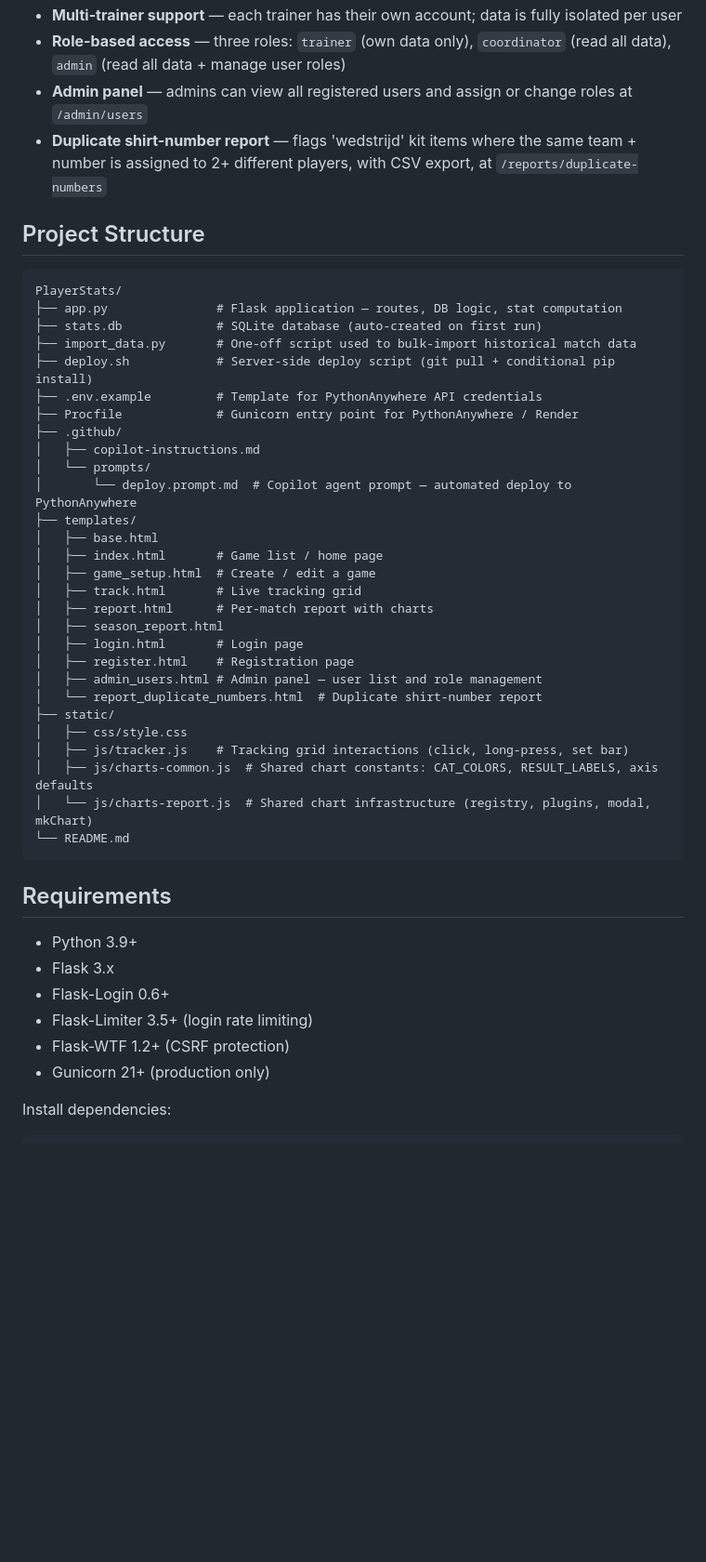
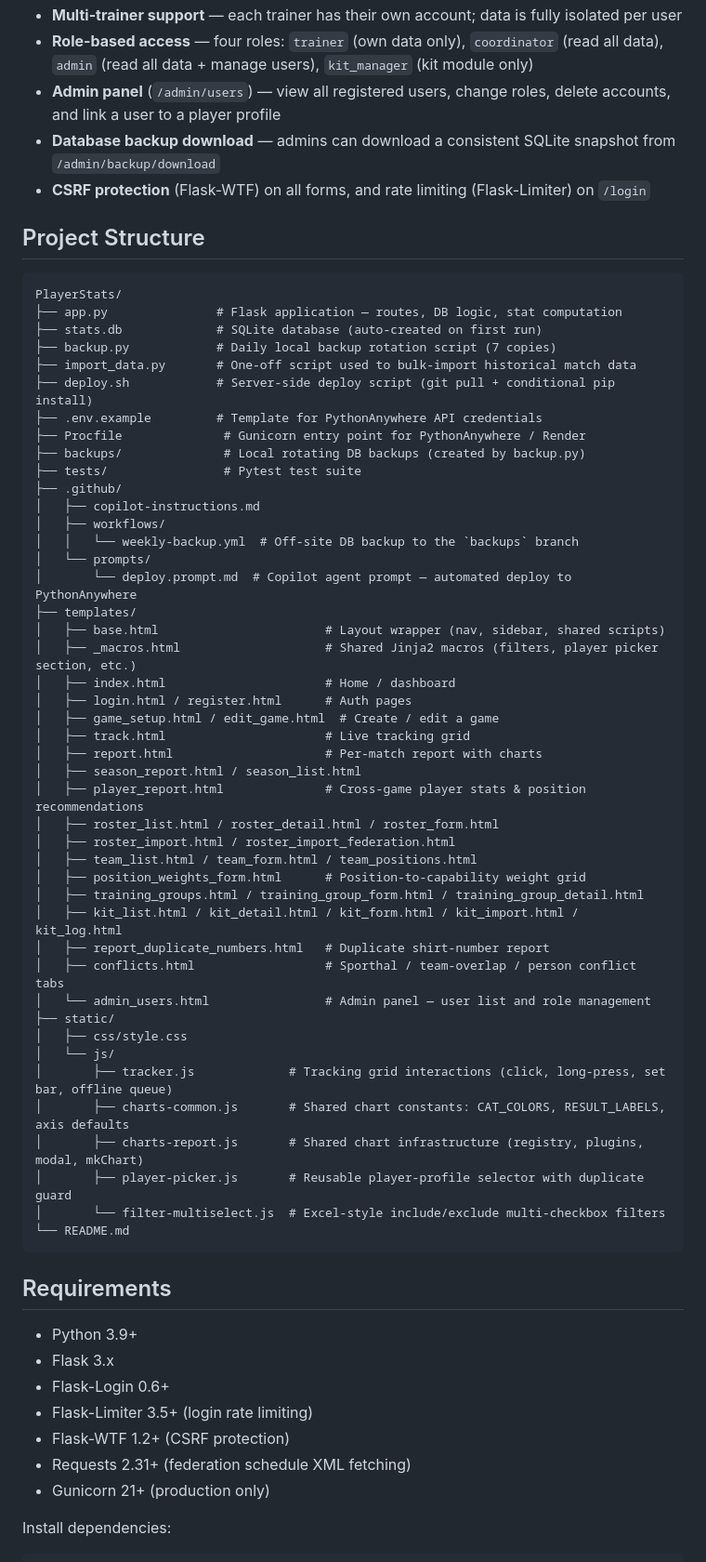
Before and after one commit to whiskeyjack-fc/volley-stats-tracker, a Markdown page: README.md, the part around one of its changes. Shown at 93% size. Rendered like a GitHub page; blank space fills up the shorter version.

Commit message:
docs: update README to reflect current feature set

````diff
--- a/README.md
+++ b/README.md
@@ -14,7 +45,8 @@ A web-based volleyball statistics tracking application built with Flask and SQLi
 - **Multi-trainer support** — each trainer has their own account; data is fully isolated per user
-- **Role-based access** — three roles: `trainer` (own data only), `coordinator` (read all data), `admin` (read all data + manage user roles)
-- **Admin panel** — admins can view all registered users and assign or change roles at `/admin/users`
-- **Duplicate shirt-number report** — flags 'wedstrijd' kit items where the same team + number is assigned to 2+ different players, with CSV export, at `/reports/duplicate-numbers`
+- **Role-based access** — four roles: `trainer` (own data only), `coordinator` (read all data), `admin` (read all data + manage users), `kit_manager` (kit module only)
+- **Admin panel** (`/admin/users`) — view all registered users, change roles, delete accounts, and link a user to a player profile
+- **Database backup download** — admins can download a consistent SQLite snapshot from `/admin/backup/download`
+- **CSRF protection** (Flask-WTF) on all forms, and rate limiting (Flask-Limiter) on `/login`
 
 ## Project Structure
 
@@ -22,30 +54,46 @@ A web-based volleyball statistics tracking application built with Flask and SQLi
 PlayerStats/
 ├── app.py               # Flask application — routes, DB logic, stat computation
 ├── stats.db             # SQLite database (auto-created on first run)
+├── backup.py            # Daily local backup rotation script (7 copies)
 ├── import_data.py       # One-off script used to bulk-import historical match data
 ├── deploy.sh            # Server-side deploy script (git pull + conditional pip install)
 ├── .env.example         # Template for PythonAnywhere API credentials
-├── Procfile             # Gunicorn entry point for PythonAnywhere / Render
+├── Procfile              # Gunicorn entry point for PythonAnywhere / Render
+├── backups/              # Local rotating DB backups (created by backup.py)
+├── tests/                # Pytest test suite
 ├── .github/
 │   ├── copilot-instructions.md
+│   ├── workflows/
+│   │   └── weekly-backup.yml  # Off-site DB backup to the `backups` branch
 │   └── prompts/
 │       └── deploy.prompt.md  # Copilot agent prompt — automated deploy to PythonAnywhere
 ├── templates/
-│   ├── base.html
-│   ├── index.html       # Game list / home page
-│   ├── game_setup.html  # Create / edit a game
-│   ├── track.html       # Live tracking grid
-│   ├── report.html      # Per-match report with charts
-│   ├── season_report.html
-│   ├── login.html       # Login page
-│   ├── register.html    # Registration page
-│   ├── admin_users.html # Admin panel — user list and role management
-│   └── report_duplicate_numbers.html  # Duplicate shirt-number report
+│   ├── base.html                       # Layout wrapper (nav, sidebar, shared scripts)
+│   ├── _macros.html                    # Shared Jinja2 macros (filters, player picker section, etc.)
+│   ├── index.html                      # Home / dashboard
+│   ├── login.html / register.html      # Auth pages
+│   ├── game_setup.html / edit_game.html  # Create / edit a game
+│   ├── track.html                      # Live tracking grid
+│   ├── report.html                     # Per-match report with charts
+│   ├── season_report.html / season_list.html
+│   ├── player_report.html              # Cross-game player stats & position recommendations
+│   ├── roster_list.html / roster_detail.html / roster_form.html
+│   ├── roster_import.html / roster_import_federation.html
+│   ├── team_list.html / team_form.html / team_positions.html
+│   ├── position_weights_form.html      # Position-to-capability weight grid
+│   ├── training_groups.html / training_group_form.html / training_group_detail.html
+│   ├── kit_list.html / kit_detail.html / kit_form.html / kit_import.html / kit_log.html
+│   ├── report_duplicate_numbers.html   # Duplicate shirt-number report
+│   ├── conflicts.html                  # Sporthal / team-overlap / person conflict tabs
+│   └── admin_users.html                # Admin panel — user list and role management
 ├── static/
 │   ├── css/style.css
-│   ├── js/tracker.js    # Tracking grid interactions (click, long-press, set bar)
-│   ├── js/charts-common.js  # Shared chart constants: CAT_COLORS, RESULT_LABELS, axis defaults
-│   └── js/charts-report.js  # Shared chart infrastructure (registry, plugins, modal, mkChart)
+│   └── js/
+│       ├── tracker.js             # Tracking grid interactions (click, long-press, set bar, offline queue)
+│       ├── charts-common.js       # Shared chart constants: CAT_COLORS, RESULT_LABELS, axis defaults
+│       ├── charts-report.js       # Shared chart infrastructure (registry, plugins, modal, mkChart)
+│       ├── player-picker.js       # Reusable player-profile selector with duplicate guard
+│       └── filter-multiselect.js  # Excel-style include/exclude multi-checkbox filters
 └── README.md
 ```
 
@@ -56,6 +104,7 @@ PlayerStats/
 - Flask-Login 0.6+
 - Flask-Limiter 3.5+ (login rate limiting)
 - Flask-WTF 1.2+ (CSRF protection)
+- Requests 2.31+ (federation schedule XML fetching)
 - Gunicorn 21+ (production only)
 
 Install dependencies:
````
Also changed, not shown: other parts of README.md (+63 -16 lines).
